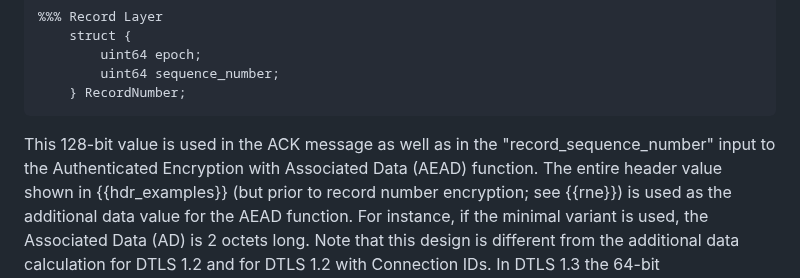
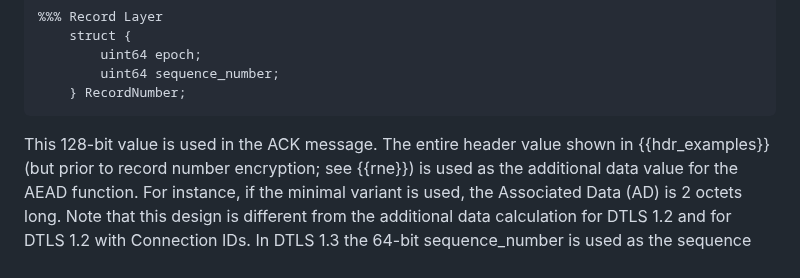
Before and after one commit to tlswg/dtls13-spec, a Markdown page: draft-ietf-tls-rfc9147bis.md, the part around the change. GitHub-like rendering.

Commit message:
128-bit value used in ACK message
Addresses errata 8141: https://www.rfc-editor.org/errata/eid8141

```diff
--- a/draft-ietf-tls-rfc9147bis.md
+++ b/draft-ietf-tls-rfc9147bis.md
@@ -478,8 +478,7 @@ unpacked RecordNumber structure, as shown below:
     } RecordNumber;
 ~~~
 
-This 128-bit value is used in the ACK message as well as in the "record_sequence_number"
-input to the Authenticated Encryption with Associated Data (AEAD) function.
+This 128-bit value is used in the ACK message.
 The entire header value shown in {{hdr_examples}} (but prior to record number
 encryption; see {{rne}}) is used as the additional data value for the
 AEAD
```
